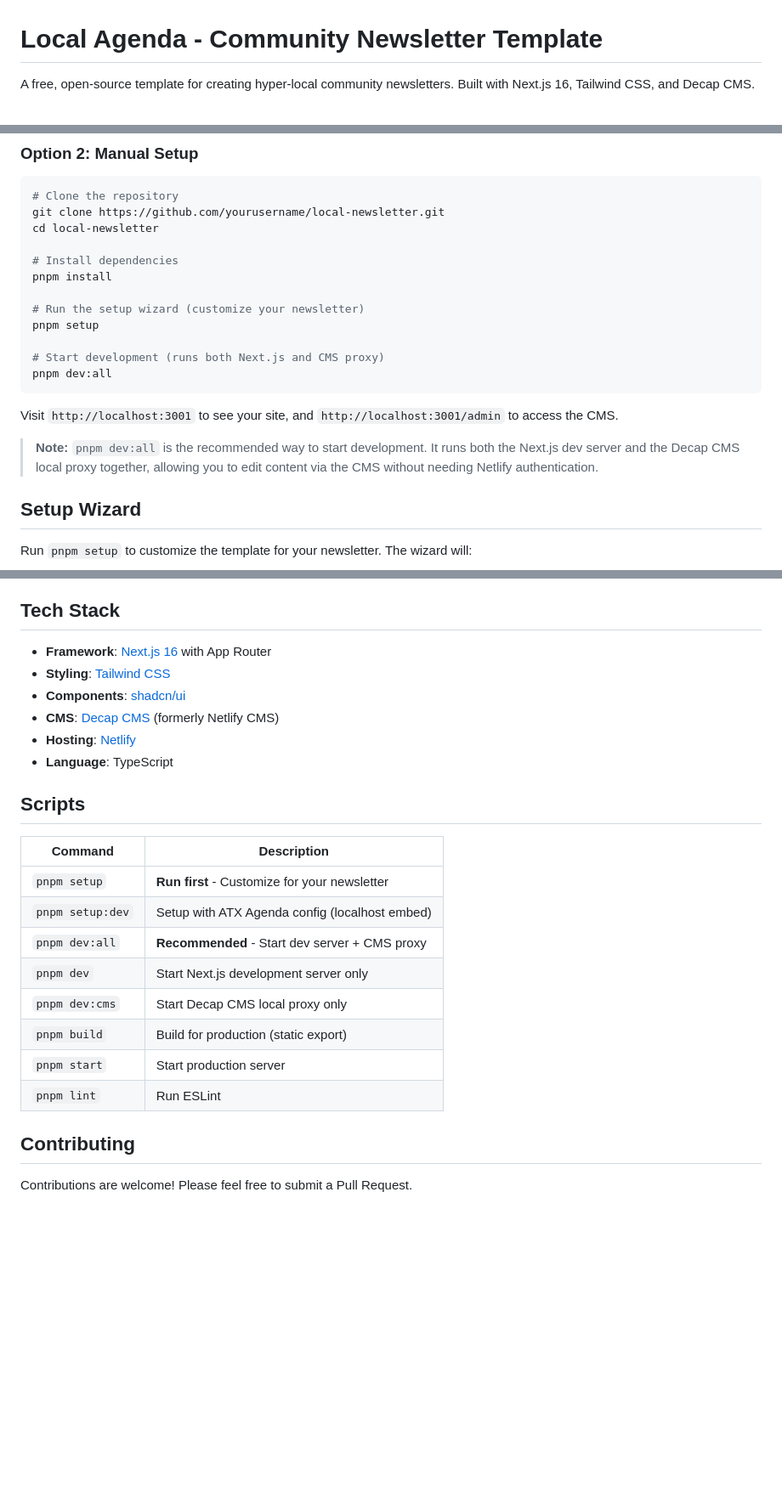
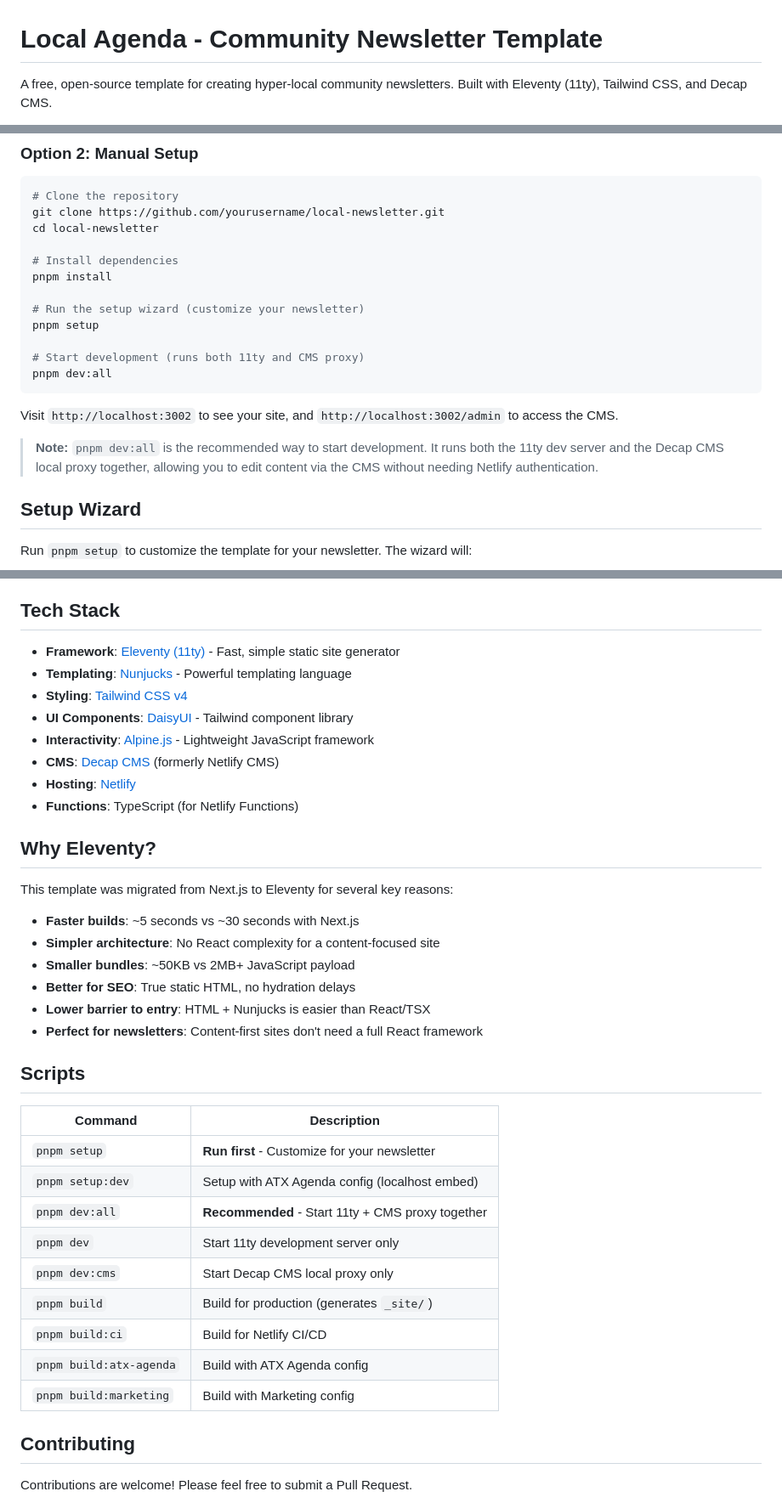
Before and after one commit to meetnearme/agenda, a Markdown page: README.md, 3 parts joined by grey strips. Shown at 85% size. Drawn GitHub-style; blank space fills up the shorter version.

````diff
--- a/README.md
+++ b/README.md
@@ -1,4 +1,4 @@
 # Local Agenda - Community Newsletter Template
 
-A free, open-source template for creating hyper-local community newsletters. Built with Next.js 16, Tailwind CSS, and Decap CMS.
+A free, open-source template for creating hyper-local community newsletters. Built with Eleventy (11ty), Tailwind CSS, and Decap CMS.
 
@@ -39,13 +40,13 @@ pnpm install
 # Run the setup wizard (customize your newsletter)
 pnpm setup
 
-# Start development (runs both Next.js and CMS proxy)
+# Start development (runs both 11ty and CMS proxy)
 pnpm dev:all
 ```
 
-Visit `http://localhost:3001` to see your site, and `http://localhost:3001/admin` to access the CMS.
+Visit `http://localhost:3002` to see your site, and `http://localhost:3002/admin` to access the CMS.
 
-> **Note:** `pnpm dev:all` is the recommended way to start development. It runs both the Next.js dev server and the Decap CMS local proxy together, allowing you to edit content via the CMS without needing Netlify authentication.
+> **Note:** `pnpm dev:all` is the recommended way to start development. It runs both the 11ty dev server and the Decap CMS local proxy together, allowing you to edit content via the CMS without needing Netlify authentication.
 
 ## Setup Wizard
 
@@ -192,25 +215,39 @@ The events page supports embedding external event widgets (like Meet Near Me). C
 
 ## Tech Stack
 
-- **Framework**: [Next.js 16](https://nextjs.org/) with App Router
-- **Styling**: [Tailwind CSS](https://tailwindcss.com/)
-- **Components**: [shadcn/ui](https://ui.shadcn.com/)
+- **Framework**: [Eleventy (11ty)](https://www.11ty.dev/) - Fast, simple static site generator
+- **Templating**: [Nunjucks](https://mozilla.github.io/nunjucks/) - Powerful templating language
+- **Styling**: [Tailwind CSS v4](https://tailwindcss.com/)
+- **UI Components**: [DaisyUI](https://daisyui.com/) - Tailwind component library
+- **Interactivity**: [Alpine.js](https://alpinejs.dev/) - Lightweight JavaScript framework
 - **CMS**: [Decap CMS](https://decapcms.org/) (formerly Netlify CMS)
 - **Hosting**: [Netlify](https://netlify.com/)
-- **Language**: TypeScript
+- **Functions**: TypeScript (for Netlify Functions)
+
+## Why Eleventy?
+
+This template was migrated from Next.js to Eleventy for several key reasons:
+
+- **Faster builds**: ~5 seconds vs ~30 seconds with Next.js
+- **Simpler architecture**: No React complexity for a content-focused site
+- **Smaller bundles**: ~50KB vs 2MB+ JavaScript payload
+- **Better for SEO**: True static HTML, no hydration delays
+- **Lower barrier to entry**: HTML + Nunjucks is easier than React/TSX
+- **Perfect for newsletters**: Content-first sites don't need a full React framework
 
 ## Scripts
 
-| Command          | Description                                    |
-| ---------------- | ---------------------------------------------- |
-| `pnpm setup`     | **Run first** - Customize for your newsletter  |
-| `pnpm setup:dev` | Setup with ATX Agenda config (localhost embed) |
-| `pnpm dev:all`   | **Recommended** - Start dev server + CMS proxy |
-| `pnpm dev`       | Start Next.js development server only          |
-| `pnpm dev:cms`   | Start Decap CMS local proxy only               |
-| `pnpm build`     | Build for production (static export)           |
-| `pnpm start`     | Start production server                        |
-| `pnpm lint`      | Run ESLint                                     |
+| Command              | Description                                       |
+| -------------------- | ------------------------------------------------- |
+| `pnpm setup`         | **Run first** - Customize for your newsletter     |
+| `pnpm setup:dev`     | Setup with ATX Agenda config (localhost embed)    |
+| `pnpm dev:all`       | **Recommended** - Start 11ty + CMS proxy together |
+| `pnpm dev`           | Start 11ty development server only                |
+| `pnpm dev:cms`       | Start Decap CMS local proxy only                  |
+| `pnpm build`         | Build for production (generates `_site/`)         |
+| `pnpm build:ci`      | Build for Netlify CI/CD                           |
+| `pnpm build:atx-agenda` | Build with ATX Agenda config                   |
+| `pnpm build:marketing`  | Build with Marketing config                    |
 
 ## Contributing
 
````
Also changed, not shown: other parts of README.md (+54 -31 lines).
